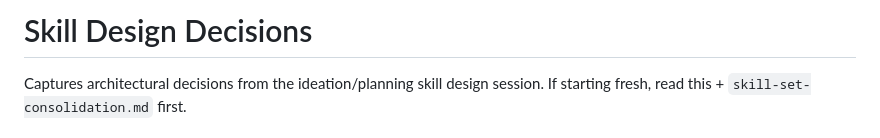
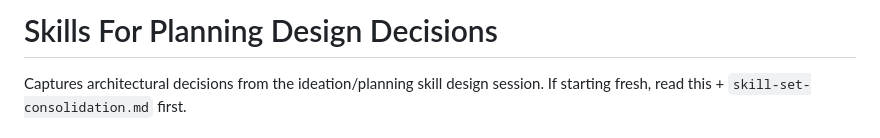
Before and after one commit to quick-brown-foxxx/myai, a Markdown page: docs/skills-for-planning-design.md, the part around the change. Drawn GitHub-style.

Commit message:
small docs upd

```diff
--- a/docs/skill-design-decisions.md
+++ b/docs/skills-for-planning-design.md
@@ -1,4 +1,4 @@
-# Skill Design Decisions
+# Skills For Planning Design Decisions
 
 Captures architectural decisions from the ideation/planning skill design session.
 If starting fresh, read this + `skill-set-consolidation.md` first.
```
